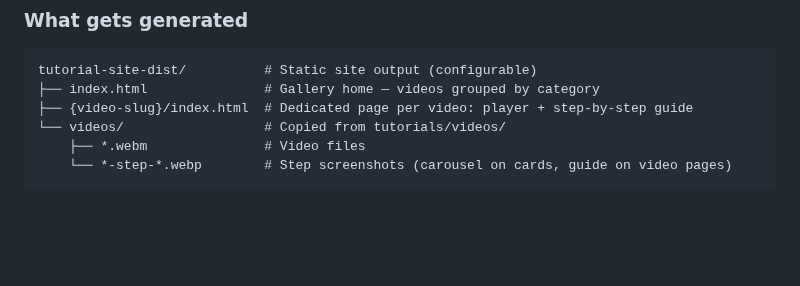
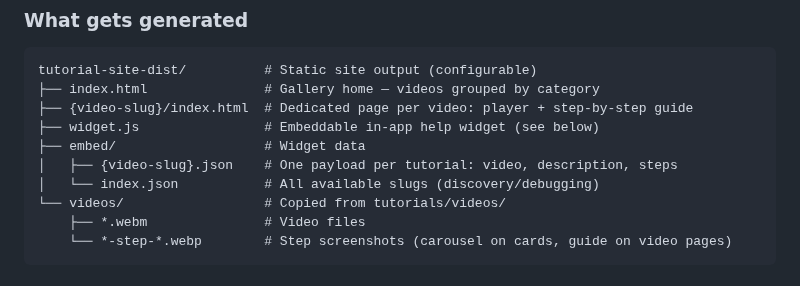
Before and after one commit to Youniwemi/pw-tutorial-video, a Markdown page: README.md, the part around one of its changes. Rendered like a GitHub page; blank space fills up the shorter version.

```diff
--- a/README.md
+++ b/README.md
@@ -632,6 +632,10 @@ The command scans your `tutorials/` directory for videos, screenshots, and timel
 tutorial-site-dist/          # Static site output (configurable)
 ├── index.html               # Gallery home — videos grouped by category
 ├── {video-slug}/index.html  # Dedicated page per video: player + step-by-step guide
+├── widget.js                # Embeddable in-app help widget (see below)
+├── embed/                   # Widget data
+│   ├── {video-slug}.json    # One payload per tutorial: video, description, steps
+│   └── index.json           # All available slugs (discovery/debugging)
 └── videos/                  # Copied from tutorials/videos/
     ├── *.webm               # Video files
     └── *-step-*.webp        # Step screenshots (carousel on cards, guide on video pages)
```
Also changed, not shown: other parts of README.md (+42 -0 lines), CLAUDE.md (+1 -0 lines), docs/images/widget.png (added), 12 other files.
